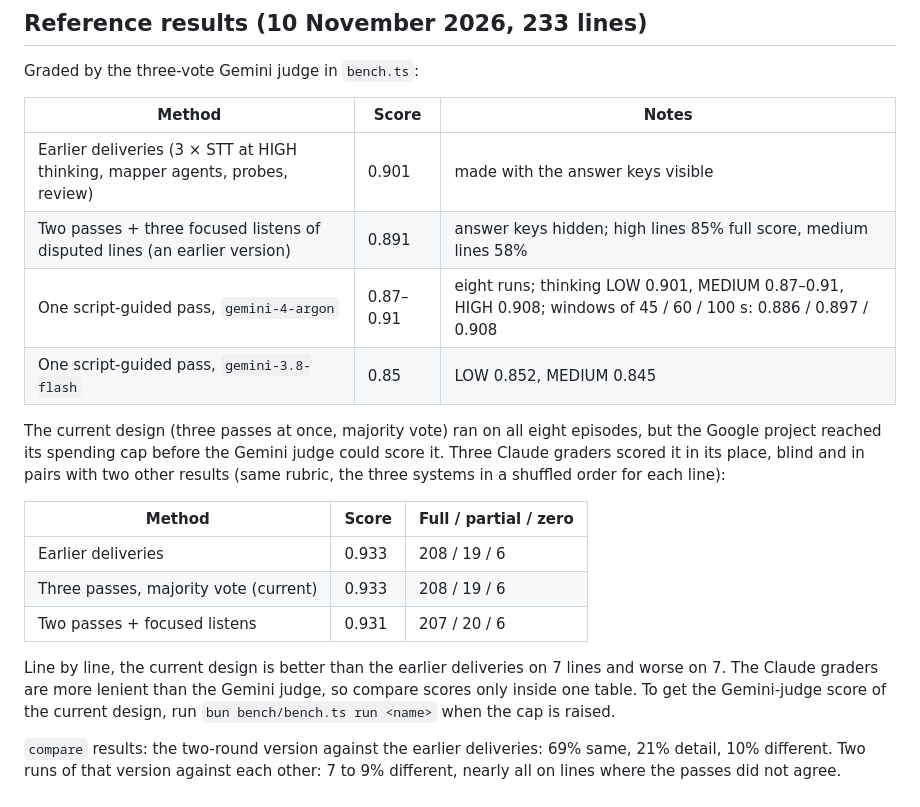
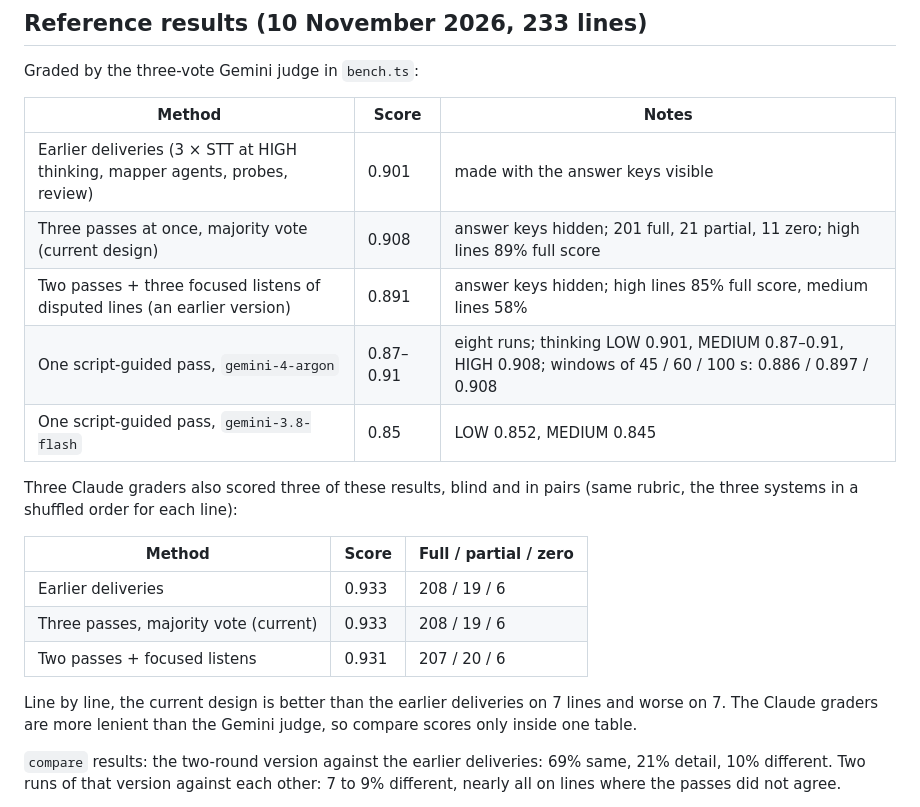
Before and after one commit to dawumnam/preview-translation, a Markdown page: bench/README.md, the part around the change. Drawn GitHub-style.

```diff
--- a/bench/README.md
+++ b/bench/README.md
@@ -49,11 +49,12 @@ Graded by the three-vote Gemini judge in `bench.ts`:
 | Method | Score | Notes |
 |---|---|---|
 | Earlier deliveries (3 × STT at HIGH thinking, mapper agents, probes, review) | 0.901 | made with the answer keys visible |
+| Three passes at once, majority vote (current design) | 0.908 | answer keys hidden; 201 full, 21 partial, 11 zero; high lines 89% full score |
 | Two passes + three focused listens of disputed lines (an earlier version) | 0.891 | answer keys hidden; high lines 85% full score, medium lines 58% |
 | One script-guided pass, `gemini-4-argon` | 0.87–0.91 | eight runs; thinking LOW 0.901, MEDIUM 0.87–0.91, HIGH 0.908; windows of 45 / 60 / 100 s: 0.886 / 0.897 / 0.908 |
 | One script-guided pass, `gemini-3.8-flash` | 0.85 | LOW 0.852, MEDIUM 0.845 |
 
-The current design (three passes at once, majority vote) ran on all eight episodes, but the Google project reached its spending cap before the Gemini judge could score it. Three Claude graders scored it in its place, blind and in pairs with two other results (same rubric, the three systems in a shuffled order for each line):
+Three Claude graders also scored three of these results, blind and in pairs (same rubric, the three systems in a shuffled order for each line):
 
 | Method | Score | Full / partial / zero |
 |---|---|---|
@@ -61,7 +62,7 @@ The current design (three passes at once, majority vote) ran on all eight episod
 | Three passes, majority vote (current) | 0.933 | 208 / 19 / 6 |
 | Two passes + focused listens | 0.931 | 207 / 20 / 6 |
 
-Line by line, the current design is better than the earlier deliveries on 7 lines and worse on 7. The Claude graders are more lenient than the Gemini judge, so compare scores only inside one table. To get the Gemini-judge score of the current design, run `bun bench/bench.ts run <name>` when the cap is raised.
+Line by line, the current design is better than the earlier deliveries on 7 lines and worse on 7. The Claude graders are more lenient than the Gemini judge, so compare scores only inside one table.
 
 `compare` results: the two-round version against the earlier deliveries: 69% same, 21% detail, 10% different. Two runs of that version against each other: 7 to 9% different, nearly all on lines where the passes did not agree.
 
```
Also changed, not shown: CLAUDE.md (+2 -2 lines).
